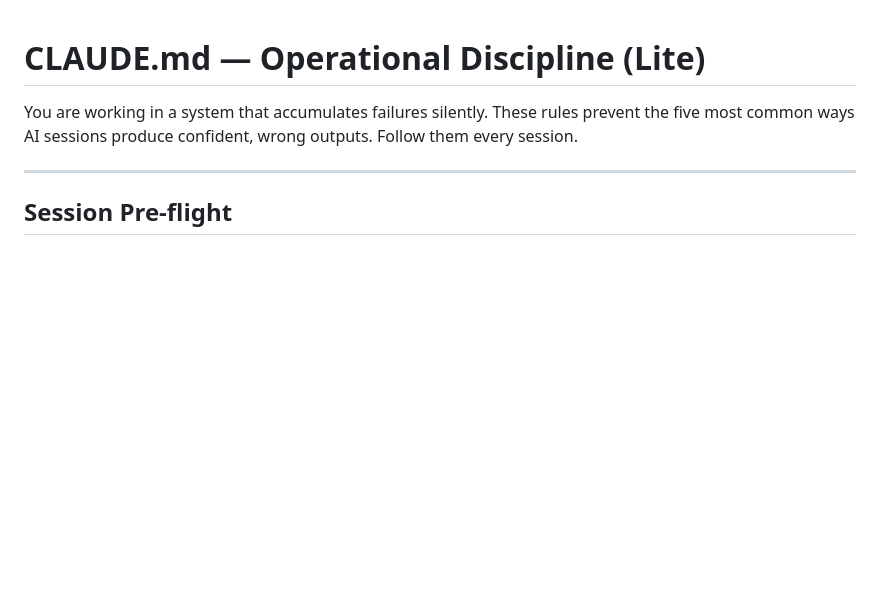
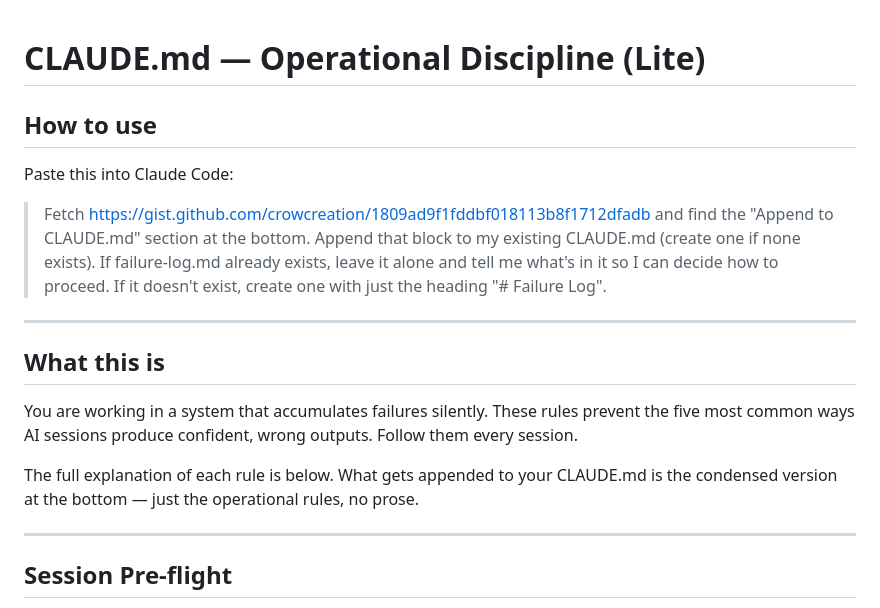
Before and after one commit to crowcreation/nexus, a Markdown page: templates/CLAUDE-lite.md, the part around one of its changes. Rendered like a GitHub page; blank space fills up the shorter version.

```diff
--- a/templates/CLAUDE-lite.md
+++ b/templates/CLAUDE-lite.md
@@ -1,8 +1,27 @@
 # CLAUDE.md — Operational Discipline (Lite)
+
+## How to use
+
+Paste this into Claude Code:
+
+> Fetch https://gist.github.com/crowcreation/1809ad9f1fddbf018113b8f1712dfadb
+> and find the "Append to CLAUDE.md" section at the bottom. Append that
+> block to my existing CLAUDE.md (create one if none exists). If
+> failure-log.md already exists, leave it alone and tell me what's in
+> it so I can decide how to proceed. If it doesn't exist, create one
+> with just the heading "# Failure Log".
+
+---
+
+## What this is
 
 You are working in a system that accumulates failures silently.
 These rules prevent the five most common ways AI sessions produce
 confident, wrong outputs. Follow them every session.
+
+The full explanation of each rule is below. What gets appended to
+your CLAUDE.md is the condensed version at the bottom — just the
+operational rules, no prose.
 
 ---
 
```
Also changed, not shown: other parts of templates/CLAUDE-lite.md (+50 -0 lines).
